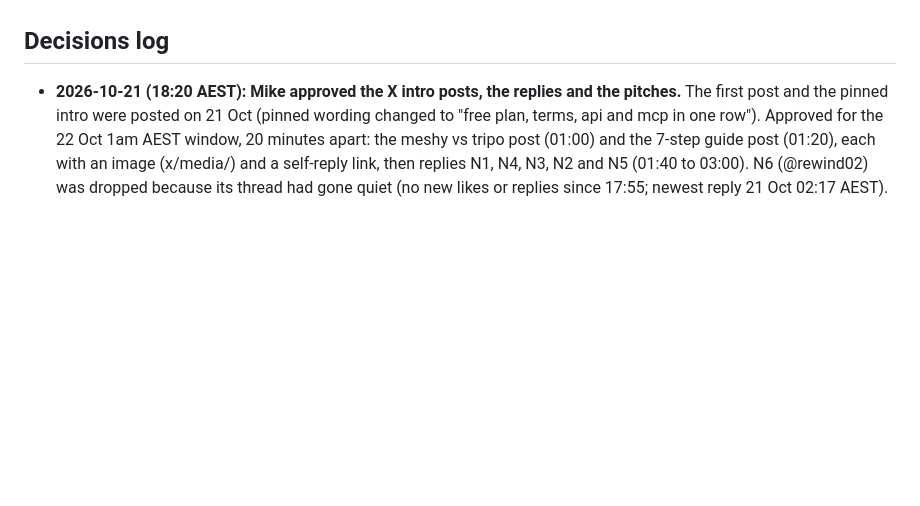
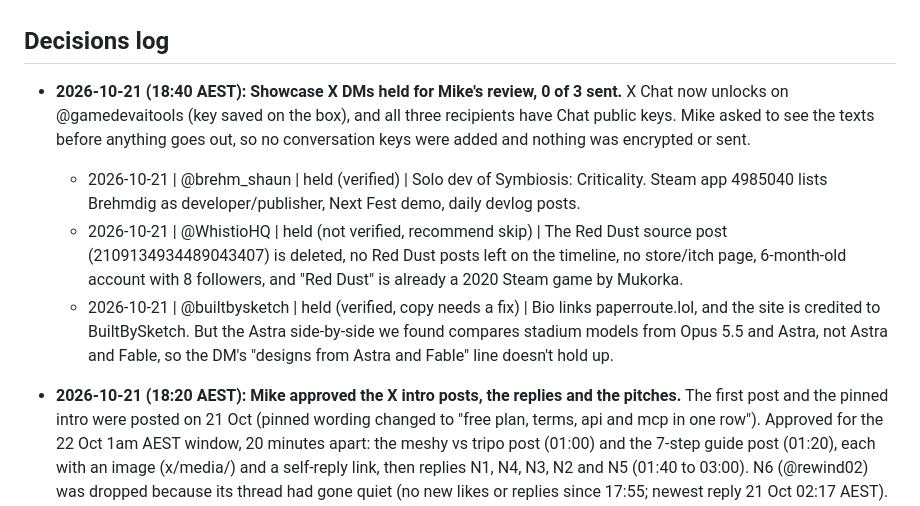
Before and after one commit to michaelpaulrattray/gamedev-ai-tools, a Markdown page: OPERATIONS.md, the part around the change. GitHub-like rendering; blank space fills up the shorter version.

Commit message:
OPERATIONS: 21 Oct showcase X DMs held for review (Chat unlocked, 0 sent)

```diff
--- a/OPERATIONS.md
+++ b/OPERATIONS.md
@@ -129,6 +129,10 @@ Carried over until then:
 No estimates. If a number isn't available, write "not measured".
 
 ## Decisions log
+- **2026-10-21 (18:40 AEST): Showcase X DMs held for Mike's review, 0 of 3 sent.** X Chat now unlocks on @gamedevaitools (key saved on the box), and all three recipients have Chat public keys. Mike asked to see the texts before anything goes out, so no conversation keys were added and nothing was encrypted or sent.
+  - 2026-10-21 | @brehm_shaun | held (verified) | Solo dev of Symbiosis: Criticality. Steam app 4985040 lists Brehmdig as developer/publisher, Next Fest demo, daily devlog posts.
+  - 2026-10-21 | @WhistioHQ | held (not verified, recommend skip) | The Red Dust source post (2109134934489043407) is deleted, no Red Dust posts left on the timeline, no store/itch page, 6-month-old account with 8 followers, and "Red Dust" is already a 2020 Steam game by Mukorka.
+  - 2026-10-21 | @builtbysketch | held (verified, copy needs a fix) | Bio links paperroute.lol, and the site is credited to BuiltBySketch. But the Astra side-by-side we found compares stadium models from Opus 5.5 and Astra, not Astra and Fable, so the DM's "designs from Astra and Fable" line doesn't hold up.
 - **2026-10-21 (18:20 AEST): Mike approved the X intro posts, the replies and the pitches.** The first post and the pinned intro were posted on 21 Oct (pinned wording changed to "free plan, terms, api and mcp in one row"). Approved for the 22 Oct 1am AEST window, 20 minutes apart: the meshy vs tripo post (01:00) and the 7-step guide post (01:20), each with an image (x/media/) and a self-reply link, then replies N1, N4, N3, N2 and N5 (01:40 to 03:00). N6 (@rewind02) was dropped because its thread had gone quiet (no new likes or replies since 17:55; newest reply 21 Oct 02:17 AEST). The full schedule is in x/queue.md.
 - **2026-10-21 (18:20 AEST): Mike handed the business to the CEO bot to run on its own.**
 - **2026-10-21 (18:20 AEST): Analytics.** Vercel Web Analytics (free tier, cookieless) is on the site. The static generator (build.mjs) already puts `<script defer src="/_vercel/insights/script.js"></script>` on every page (added 17 Oct), so no code change was needed today. Checked live at 18:17 AEST: `/_vercel/insights/script.js` returns 200 (it returned 404 on 17 Oct before the dashboard toggle), which means Analytics is enabled in the Vercel project. The homepage and /compare/meshy-vs-tripo/ both return 200. Nothing was deployed and nothing was paid for.
```
